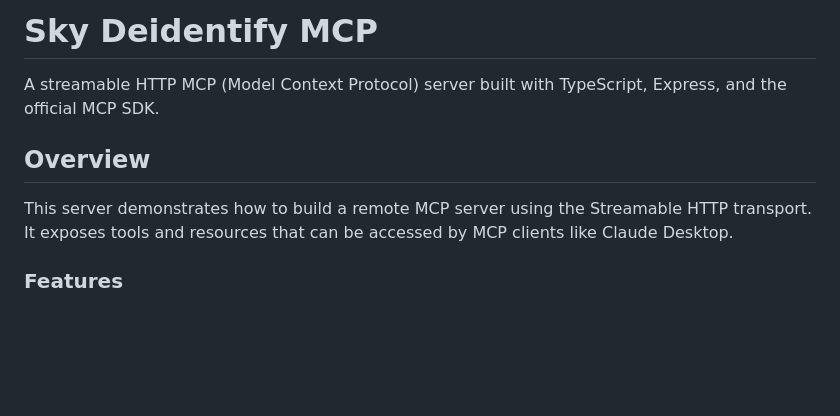
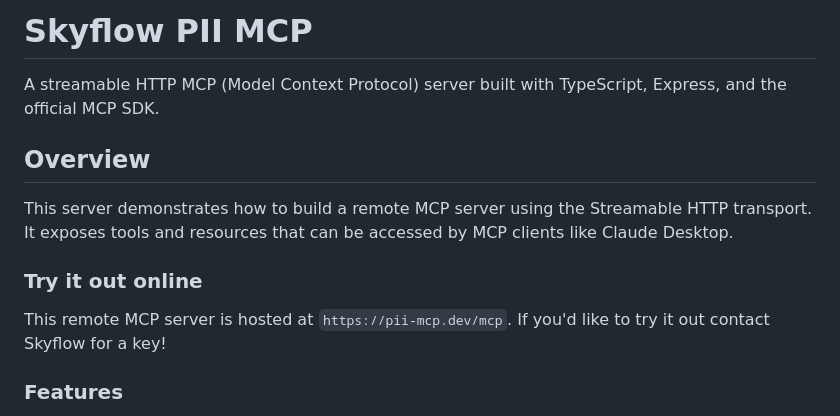
Before and after one commit to SkyflowFoundry/sky-pii-mcp, a Markdown page: README.md, the part around the change. Drawn GitHub-style; blank space fills up the shorter version.

Commit message:
readme updats: title, try it out section

```diff
--- a/README.md
+++ b/README.md
@@ -1,10 +1,14 @@
-# Sky Deidentify MCP
+# Skyflow PII MCP
 
 A streamable HTTP MCP (Model Context Protocol) server built with TypeScript, Express, and the official MCP SDK.
 
 ## Overview
 
 This server demonstrates how to build a remote MCP server using the Streamable HTTP transport. It exposes tools and resources that can be accessed by MCP clients like Claude Desktop.
+
+### Try it out online
+
+This remote MCP server is hosted at `https://pii-mcp.dev/mcp`. If you'd like to try it out contact Skyflow for a key!
 
 ### Features
 
```
